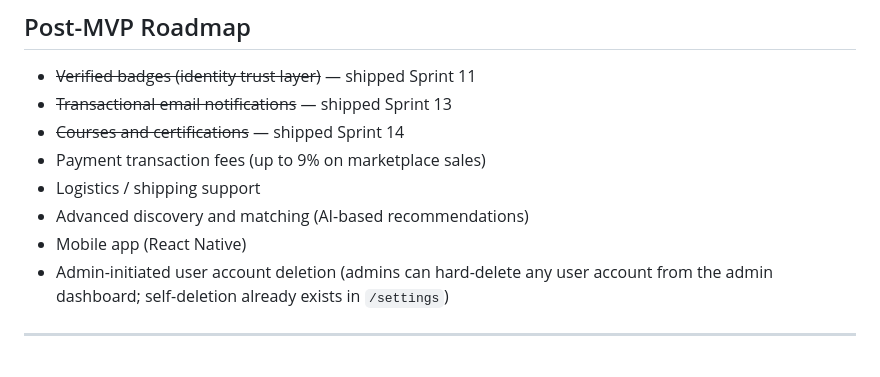
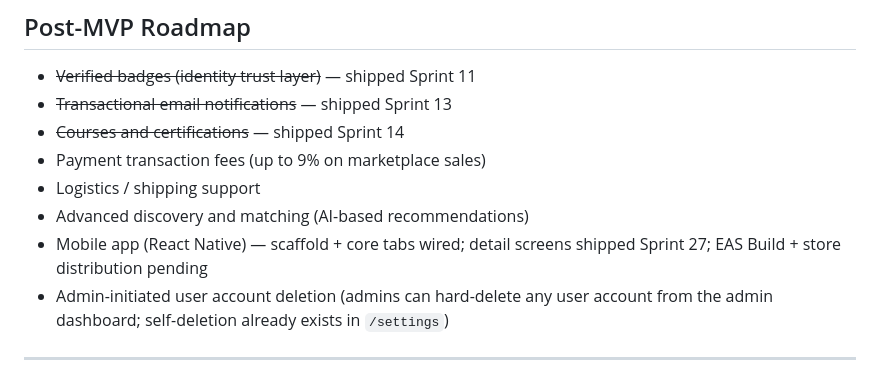
Before and after one commit to Carloskfe/autoguildx, a Markdown page: docs/PRD.md, the part around the change. Rendered like a GitHub page.

```diff
--- a/docs/PRD.md
+++ b/docs/PRD.md
@@ -199,7 +199,7 @@ All features below are fully implemented and deployed unless noted.
 - Payment transaction fees (up to 9% on marketplace sales)
 - Logistics / shipping support
 - Advanced discovery and matching (AI-based recommendations)
-- Mobile app (React Native)
+- Mobile app (React Native) — scaffold + core tabs wired; detail screens shipped Sprint 27; EAS Build + store distribution pending
 - Admin-initiated user account deletion (admins can hard-delete any user account from the admin dashboard; self-deletion already exists in `/settings`)
 
 ---
```
Also changed, not shown: docs/TASKS.md (+25 -13 lines).
